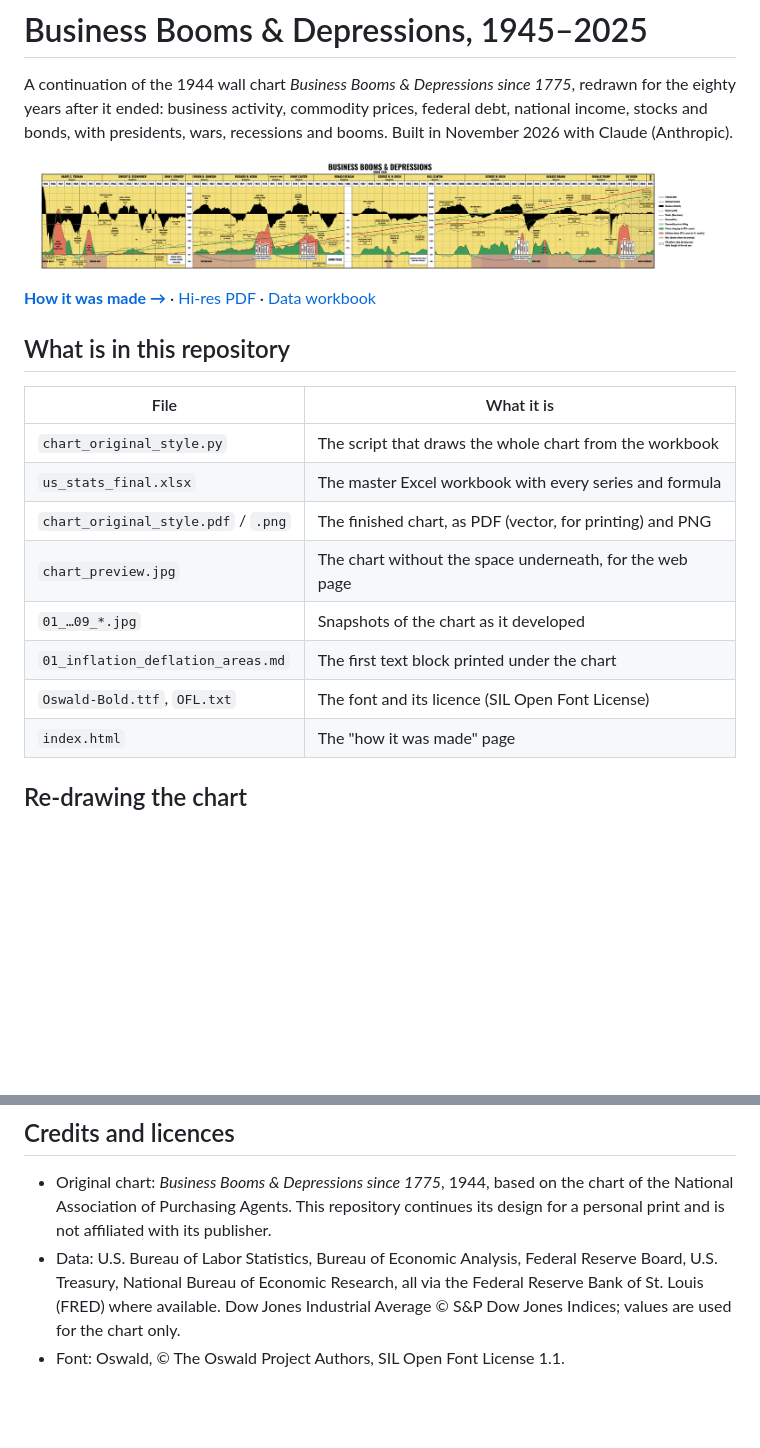
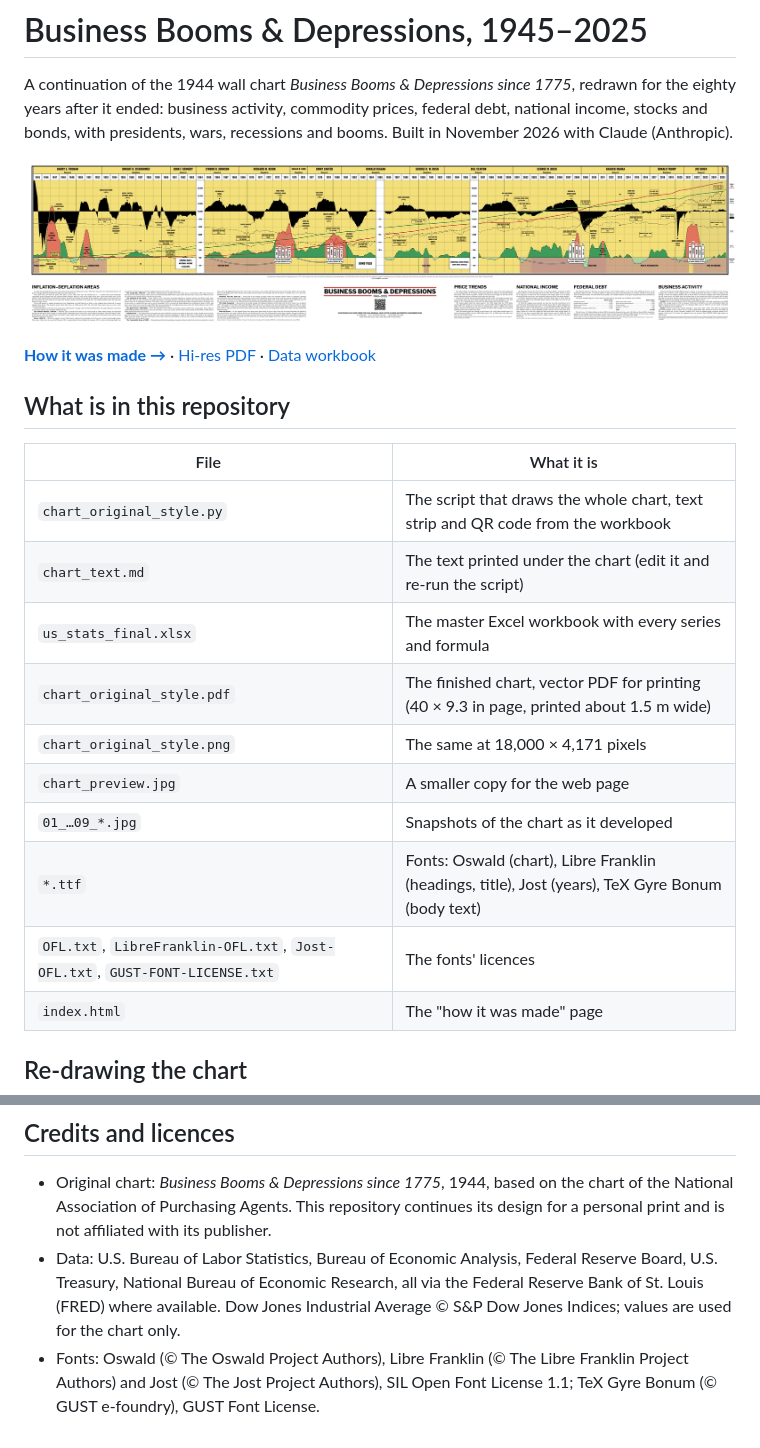
Before and after one commit to enricoronca/Business-Booms-Depressions-1945-2025, a Markdown page: README.md, 2 parts joined by grey strips. Rendered like a GitHub page; pictures changed too: chart_preview.jpg; blank space fills up the shorter version.

```diff
--- a/README.md
+++ b/README.md
@@ -10,13 +10,15 @@ A continuation of the 1944 wall chart *Business Booms & Depressions since 1775*,
 
 | File | What it is |
 |---|---|
-| `chart_original_style.py` | The script that draws the whole chart from the workbook |
+| `chart_original_style.py` | The script that draws the whole chart, text strip and QR code from the workbook |
+| `chart_text.md` | The text printed under the chart (edit it and re-run the script) |
 | `us_stats_final.xlsx` | The master Excel workbook with every series and formula |
-| `chart_original_style.pdf` / `.png` | The finished chart, as PDF (vector, for printing) and PNG |
-| `chart_preview.jpg` | The chart without the space underneath, for the web page |
+| `chart_original_style.pdf` | The finished chart, vector PDF for printing (40 × 9.3 in page, printed about 1.5 m wide) |
+| `chart_original_style.png` | The same at 18,000 × 4,171 pixels |
+| `chart_preview.jpg` | A smaller copy for the web page |
 | `01_…09_*.jpg` | Snapshots of the chart as it developed |
-| `01_inflation_deflation_areas.md` | The first text block printed under the chart |
-| `Oswald-Bold.ttf`, `OFL.txt` | The font and its licence (SIL Open Font License) |
+| `*.ttf` | Fonts: Oswald (chart), Libre Franklin (headings, title), Jost (years), TeX Gyre Bonum (body text) |
+| `OFL.txt`, `LibreFranklin-OFL.txt`, `Jost-OFL.txt`, `GUST-FONT-LICENSE.txt` | The fonts' licences |
 | `index.html` | The "how it was made" page |
 
 ## Re-drawing the chart
@@ -46,4 +48,4 @@ Presidential terms are rounded to whole years so that the dividers sit on the ye
 
 - Original chart: *Business Booms & Depressions since 1775*, 1944, based on the chart of the National Association of Purchasing Agents. This repository continues its design for a personal print and is not affiliated with its publisher.
 - Data: U.S. Bureau of Labor Statistics, Bureau of Economic Analysis, Federal Reserve Board, U.S. Treasury, National Bureau of Economic Research, all via the Federal Reserve Bank of St. Louis (FRED) where available. Dow Jones Industrial Average © S&P Dow Jones Indices; values are used for the chart only.
-- Font: Oswald, © The Oswald Project Authors, SIL Open Font License 1.1.
+- Fonts: Oswald (© The Oswald Project Authors), Libre Franklin (© The Libre Franklin Project Authors) and Jost (© The Jost Project Authors), SIL Open Font License 1.1; TeX Gyre Bonum (© GUST e-foundry), GUST Font License.
```
Also changed, not shown: chart_text.md (added, +96 -0 lines), 09_final.jpg, 13 other files.
